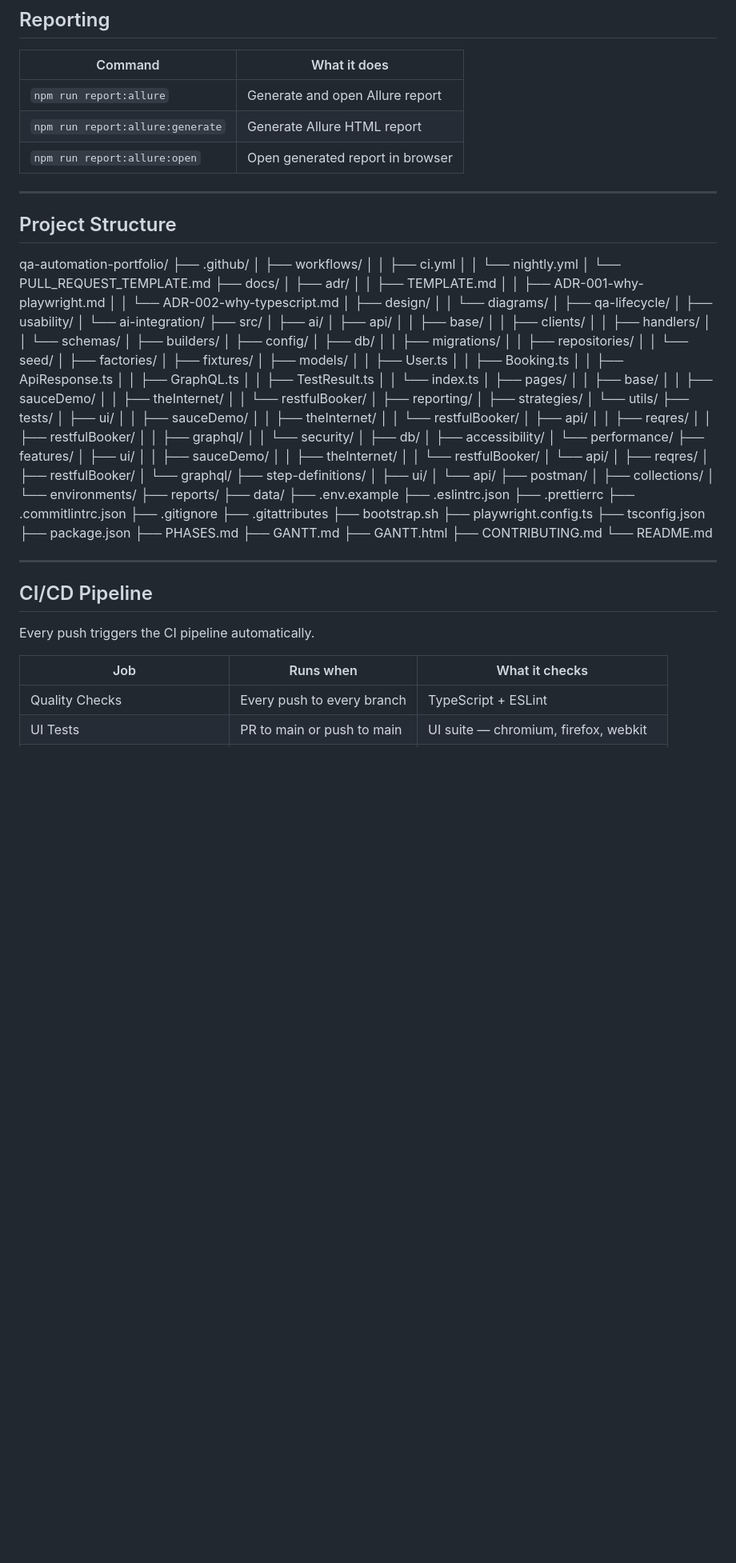
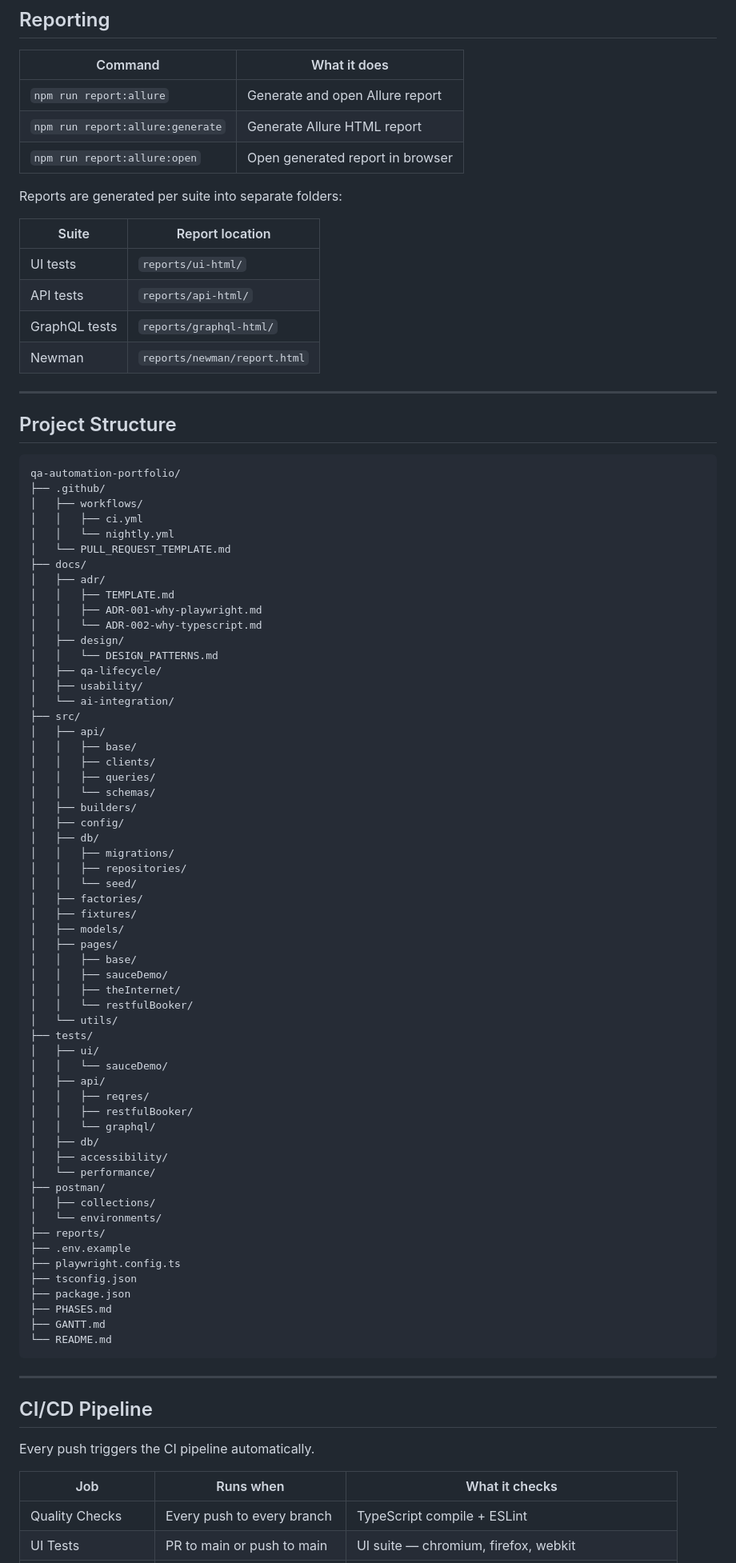
Before and after one commit to sashika-hsg/qa-automation-portfolio, a Markdown page: README.md, the part around one of its changes. Shown at 80% size. Rendered like a GitHub page; blank space fills up the shorter version.

Commit message:
docs: update readme to reflect current project state

````diff
--- a/README.md
+++ b/README.md
@@ -161,10 +171,20 @@ npm run test:smoke
 | `npm run report:allure:generate` | Generate Allure HTML report |
 | `npm run report:allure:open` | Open generated report in browser |
 
+Reports are generated per suite into separate folders:
+
+| Suite | Report location |
+| --- | --- |
+| UI tests | `reports/ui-html/` |
+| API tests | `reports/api-html/` |
+| GraphQL tests | `reports/graphql-html/` |
+| Newman | `reports/newman/report.html` |
+
 ---
 
 ## Project Structure
 
+```
 qa-automation-portfolio/
 ├── .github/
 │   ├── workflows/
@@ -177,16 +197,15 @@ qa-automation-portfolio/
 │   │   ├── ADR-001-why-playwright.md
 │   │   └── ADR-002-why-typescript.md
 │   ├── design/
-│   │   └── diagrams/
+│   │   └── DESIGN_PATTERNS.md
 │   ├── qa-lifecycle/
 │   ├── usability/
 │   └── ai-integration/
 ├── src/
-│   ├── ai/
 │   ├── api/
 │   │   ├── base/
 │   │   ├── clients/
-│   │   ├── handlers/
+│   │   ├── queries/
 │   │   └── schemas/
 │   ├── builders/
 │   ├── config/
@@ -197,65 +216,34 @@ qa-automation-portfolio/
 │   ├── factories/
 │   ├── fixtures/
 │   ├── models/
-│   │   ├── User.ts
-│   │   ├── Booking.ts
-│   │   ├── ApiResponse.ts
-│   │   ├── GraphQL.ts
-│   │   ├── TestResult.ts
-│   │   └── index.ts
 │   ├── pages/
 │   │   ├── base/
 │   │   ├── sauceDemo/
 │   │   ├── theInternet/
 │   │   └── restfulBooker/
-│   ├── reporting/
-│   ├── strategies/
 │   └── utils/
 ├── tests/
 │   ├── ui/
-│   │   ├── sauceDemo/
-│   │   ├── theInternet/
-│   │   └── restfulBooker/
+│   │   └── sauceDemo/
 │   ├── api/
 │   │   ├── reqres/
 │   │   ├── restfulBooker/
-│   │   ├── graphql/
-│   │   └── security/
+│   │   └── graphql/
 │   ├── db/
 │   ├── accessibility/
 │   └── performance/
-├── features/
-│   ├── ui/
-│   │   ├── sauceDemo/
-│   │   ├── theInternet/
-│   │   └── restfulBooker/
-│   └── api/
-│       ├── reqres/
-│       ├── restfulBooker/
-│       └── graphql/
-├── step-definitions/
-│   ├── ui/
-│   └── api/
 ├── postman/
 │   ├── collections/
 │   └── environments/
 ├── reports/
-├── data/
 ├── .env.example
-├── .eslintrc.json
-├── .prettierrc
-├── .commitlintrc.json
-├── .gitignore
-├── .gitattributes
-├── bootstrap.sh
 ├── playwright.config.ts
 ├── tsconfig.json
 ├── package.json
 ├── PHASES.md
 ├── GANTT.md
-├── GANTT.html
-├── CONTRIBUTING.md
 └── README.md
+```
 
 ---
 
@@ -265,5 +253,5 @@ Every push triggers the CI pipeline automatically.
 
 | Job | Runs when | What it checks |
 | --- | --- | --- |
-| Quality Checks | Every push to every branch | TypeScript + ESLint |
+| Quality Checks | Every push to every branch | TypeScript compile + ESLint |
 | UI Tests | PR to main or push to main | UI suite — chromium, firefox, webkit |
````
Also changed, not shown: other parts of README.md (+66 -53 lines).
